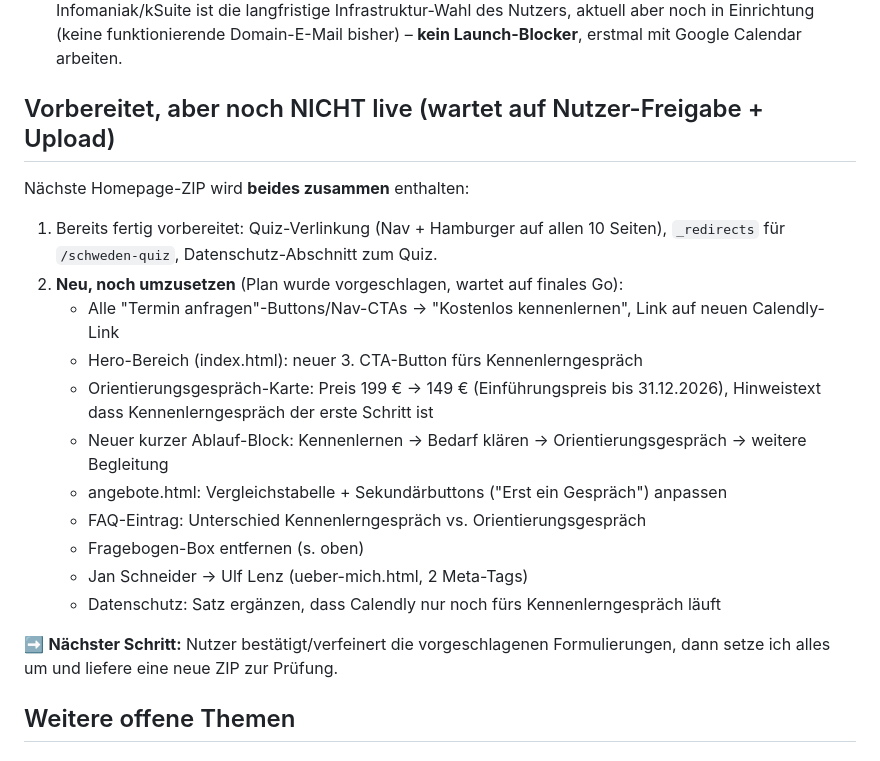
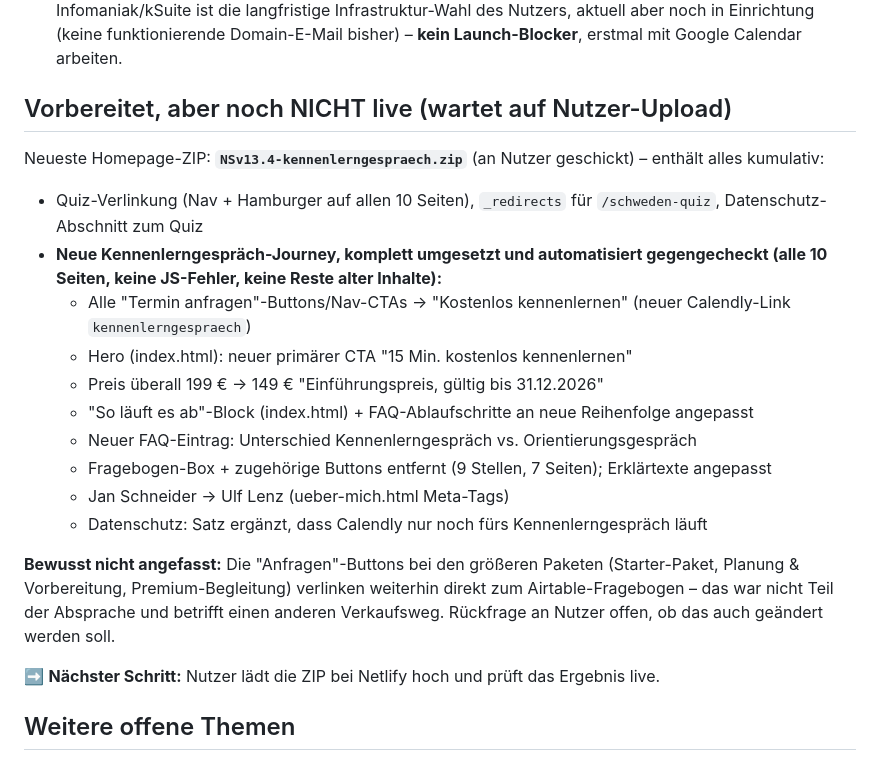
Before and after one commit to ulflenz92/neustart-schweden-quiz, a Markdown page: STATUS.md, the part around the change. GitHub-like rendering.

Commit message:
Update STATUS.md: Kennenlerngespräch-Journey homepage changes shipped
Co-Authored-By: Claude Sonnet 5 <noreply@anthropic.com>
Claude-Session: https://claude.ai/code/session_01AMLQxwSZ2iYgQnR7bJ9pso

```diff
--- a/STATUS.md
+++ b/STATUS.md
@@ -30,22 +30,23 @@
 - **Name-Fix nötig:** `ueber-mich.html` hat fehlerhafte Meta-Tags "Jan Schneider" (Template-Rest) – korrekter Name ist **Ulf Lenz**. Muss korrigiert werden.
 - **Kalender:** eigener Google-Kalender "Neustart Schweden – Termine" empfohlen (nicht privater Kalender). Infomaniak/kSuite ist die langfristige Infrastruktur-Wahl des Nutzers, aktuell aber noch in Einrichtung (keine funktionierende Domain-E-Mail bisher) – **kein Launch-Blocker**, erstmal mit Google Calendar arbeiten.
 
-## Vorbereitet, aber noch NICHT live (wartet auf Nutzer-Freigabe + Upload)
+## Vorbereitet, aber noch NICHT live (wartet auf Nutzer-Upload)
 
-Nächste Homepage-ZIP wird **beides zusammen** enthalten:
-1. Bereits fertig vorbereitet: Quiz-Verlinkung (Nav + Hamburger auf allen 10 Seiten), `_redirects` für `/schweden-quiz`, Datenschutz-Abschnitt zum Quiz.
-2. **Neu, noch umzusetzen** (Plan wurde vorgeschlagen, wartet auf finales Go):
-   - Alle "Termin anfragen"-Buttons/Nav-CTAs → "Kostenlos kennenlernen", Link auf neuen Calendly-Link
-   - Hero-Bereich (index.html): neuer 3. CTA-Button fürs Kennenlerngespräch
-   - Orientierungsgespräch-Karte: Preis 199 € → 149 € (Einführungspreis bis 31.12.2026), Hinweistext dass Kennenlerngespräch der erste Schritt ist
-   - Neuer kurzer Ablauf-Block: Kennenlernen → Bedarf klären → Orientierungsgespräch → weitere Begleitung
-   - angebote.html: Vergleichstabelle + Sekundärbuttons ("Erst ein Gespräch") anpassen
-   - FAQ-Eintrag: Unterschied Kennenlerngespräch vs. Orientierungsgespräch
-   - Fragebogen-Box entfernen (s. oben)
-   - Jan Schneider → Ulf Lenz (ueber-mich.html, 2 Meta-Tags)
-   - Datenschutz: Satz ergänzen, dass Calendly nur noch fürs Kennenlerngespräch läuft
+Neueste Homepage-ZIP: **`NSv13.4-kennenlerngespraech.zip`** (an Nutzer geschickt) – enthält alles kumulativ:
+- Quiz-Verlinkung (Nav + Hamburger auf allen 10 Seiten), `_redirects` für `/schweden-quiz`, Datenschutz-Abschnitt zum Quiz
+- **Neue Kennenlerngespräch-Journey, komplett umgesetzt und automatisiert gegengecheckt (alle 10 Seiten, keine JS-Fehler, keine Reste alter Inhalte):**
+  - Alle "Termin anfragen"-Buttons/Nav-CTAs → "Kostenlos kennenlernen" (neuer Calendly-Link `kennenlerngespraech`)
+  - Hero (index.html): neuer primärer CTA "15 Min. kostenlos kennenlernen"
+  - Preis überall 199 € → 149 € "Einführungspreis, gültig bis 31.12.2026"
+  - "So läuft es ab"-Block (index.html) + FAQ-Ablaufschritte an neue Reihenfolge angepasst
+  - Neuer FAQ-Eintrag: Unterschied Kennenlerngespräch vs. Orientierungsgespräch
+  - Fragebogen-Box + zugehörige Buttons entfernt (9 Stellen, 7 Seiten); Erklärtexte angepasst
+  - Jan Schneider → Ulf Lenz (ueber-mich.html Meta-Tags)
+  - Datenschutz: Satz ergänzt, dass Calendly nur noch fürs Kennenlerngespräch läuft
 
-➡️ **Nächster Schritt:** Nutzer bestätigt/verfeinert die vorgeschlagenen Formulierungen, dann setze ich alles um und liefere eine neue ZIP zur Prüfung.
+**Bewusst nicht angefasst:** Die "Anfragen"-Buttons bei den größeren Paketen (Starter-Paket, Planung & Vorbereitung, Premium-Begleitung) verlinken weiterhin direkt zum Airtable-Fragebogen – das war nicht Teil der Absprache und betrifft einen anderen Verkaufsweg. Rückfrage an Nutzer offen, ob das auch geändert werden soll.
+
+➡️ **Nächster Schritt:** Nutzer lädt die ZIP bei Netlify hoch und prüft das Ergebnis live.
 
 ## Weitere offene Themen
 
```
